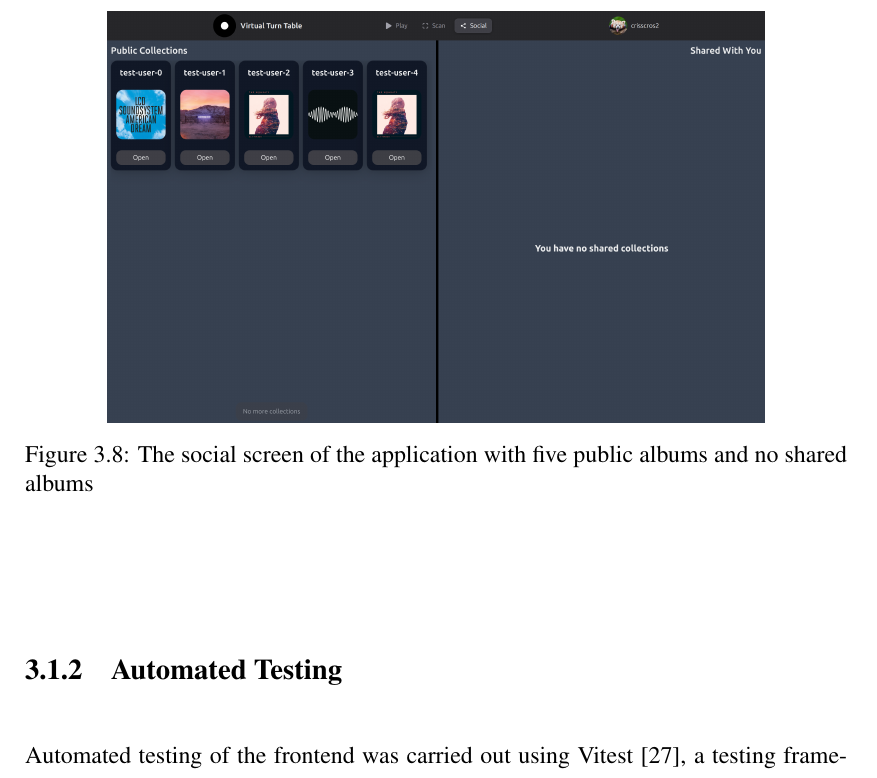
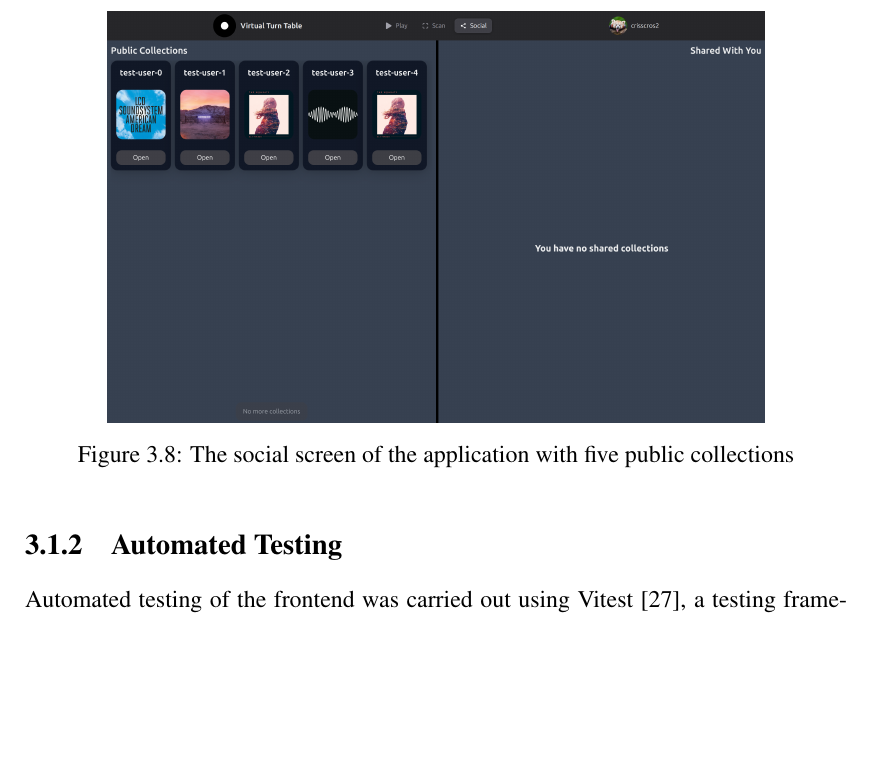
Before and after one commit to chrisroberts14/virtual-turn-table, a LaTeX thesis (report/report.tex, which reads report/chapter_development.tex): part of page 38 of 62, cut so that both start at the same text, the shorter picture padded with empty space. Compiled offline with pdfLaTeX; a LaTeX package or settings file that is missing is left out.

Commit message:
report: edit figure caption

```diff
--- a/report/chapter_development.tex
+++ b/report/chapter_development.tex
@@ -113,7 +113,7 @@ Additional collections can be loaded incrementally by clicking the 'Load More` b
 \begin{figure} [H]
     \centering
     \includegraphics[width=0.8\textwidth]{figures/social_screen.png}
-    \caption{The social screen of the application with five public albums and no shared albums}
+    \caption{The social screen of the application with five public collections}
     \label{fig:social screen}
 \end{figure}
 
```
